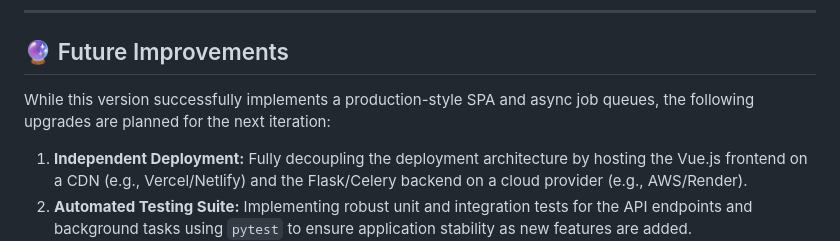
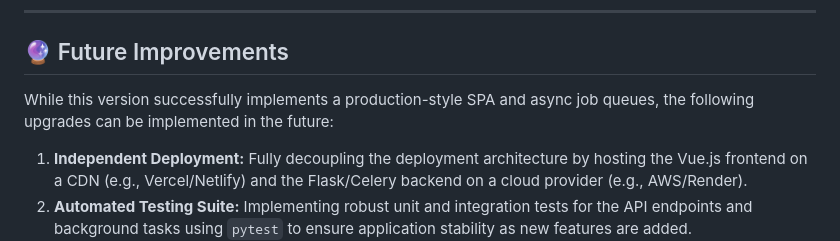
Before and after one commit to 23f2005144/Household-Services-App-V2, a Markdown page: README.md, the part around the change. Rendered like a GitHub page.

```diff
--- a/README.md
+++ b/README.md
@@ -139,7 +139,7 @@ python3 app.py
 
 ## 🔮 Future Improvements
 
-While this version successfully implements a production-style SPA and async job queues, the following upgrades are planned for the next iteration:
+While this version successfully implements a production-style SPA and async job queues, the following upgrades can be implemented in the future:
 
 1. **Independent Deployment:** Fully decoupling the deployment architecture by hosting the Vue.js frontend on a CDN (e.g., Vercel/Netlify) and the Flask/Celery backend on a cloud provider (e.g., AWS/Render).
 2. **Automated Testing Suite:** Implementing robust unit and integration tests for the API endpoints and background tasks using `pytest` to ensure application stability as new features are added.
```
